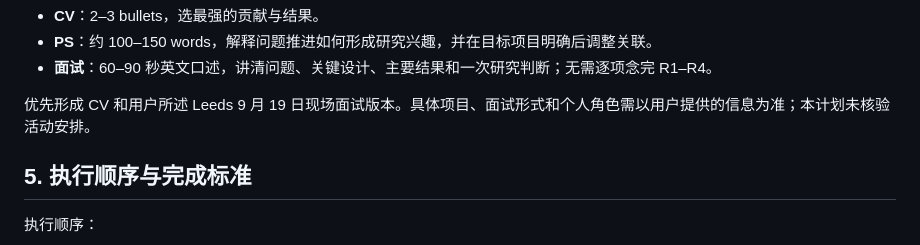
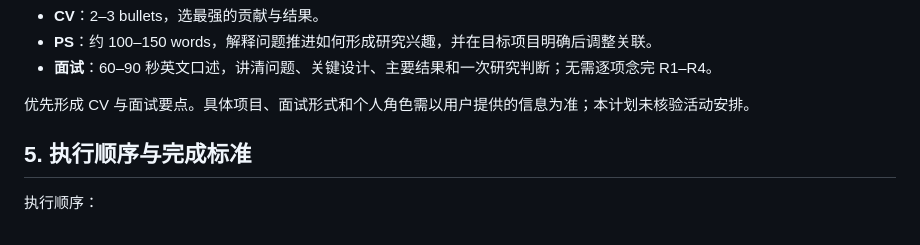
Before and after one commit to Mikoto-19909/greedy-failure-structures, a Markdown page: docs/application_assets_plan.zh-CN.md, the part around the change. Rendered like a GitHub page.

Commit message:
docs: drop the interview-date reference from the application plan
The 2026-09-19 on-site interview is over. State the deliverable as CV plus interview talking points rather than a version tied to that date.

```diff
--- a/docs/application_assets_plan.zh-CN.md
+++ b/docs/application_assets_plan.zh-CN.md
@@ -105,7 +105,7 @@ R1c 必须纳入：3,000 对新样本中，条件平局可避免比例差异估
 - **PS**：约 100–150 words，解释问题推进如何形成研究兴趣，并在目标项目明确后调整关联。
 - **面试**：60–90 秒英文口述，讲清问题、关键设计、主要结果和一次研究判断；无需逐项念完 R1–R4。
 
-优先形成 CV 和用户所述 Leeds 9 月 19 日现场面试版本。具体项目、面试形式和个人角色需以用户提供的信息为准；本计划未核验活动安排。
+优先形成 CV 与面试要点。具体项目、面试形式和个人角色需以用户提供的信息为准；本计划未核验活动安排。
 
 ## 5. 执行顺序与完成标准
 
```
